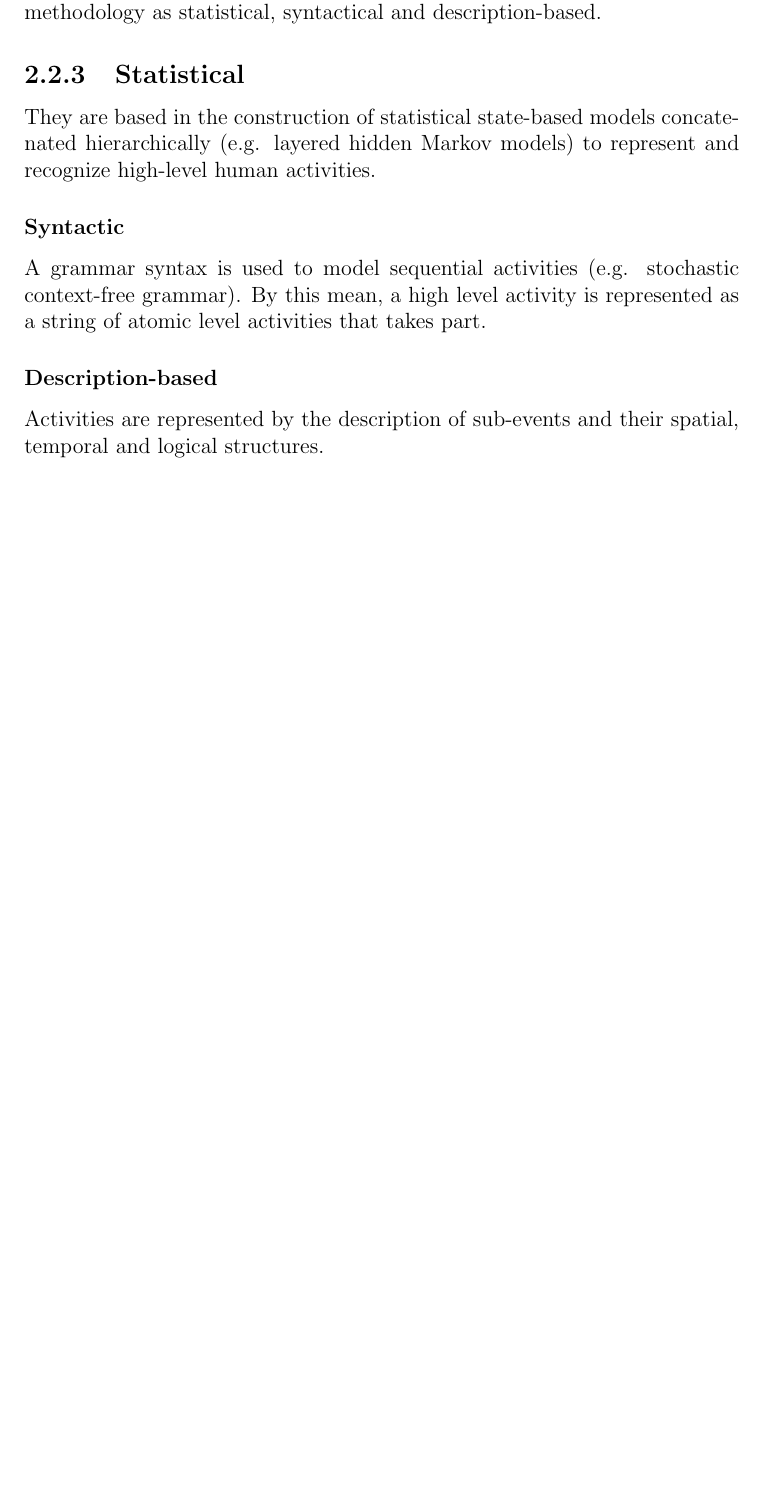
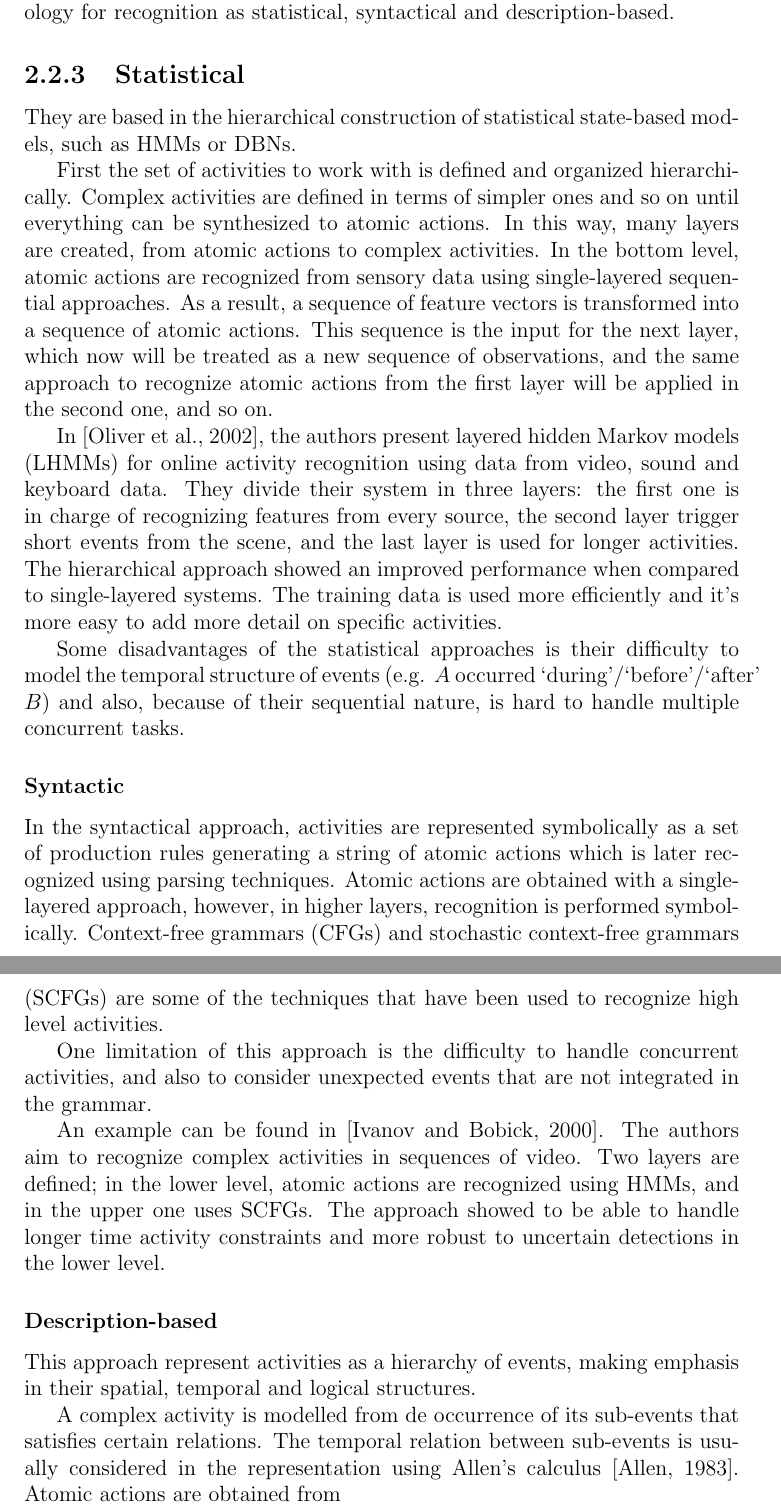
Before and after one commit to robotbbr/RSMG03, a LaTeX thesis (Main.tex): part of page 9 of 11 before the commit and two parts of pages 9 and 10 of 12 after it, the two joined at a grey line, cut so that both start at the same text, the shorter picture padded with empty space. Compiled offline with pdfLaTeX.

Commit message:
Literature rev, almost finished, but the last section still missing.

```diff
--- a/Main.tex
+++ b/Main.tex
@@ -126 +167,2 @@ NEED TO UNDERSTAND HMMs & DBNss
 
+Hierarchical approaches can be categorized, regarding the applied methodology for recognition as statistical, syntactical and description-based. %TODO Expand.
@@ -139,35 +169,42 @@ Finally the shapes of the volumes are compared to known patterns of activities.
 
 
-\subsubsection{Sequential approaches} %TODO Go deeper.
-Sequential approaches look to recognize activities by analysing a sequence of extracted features. First the sensory data is processed to extract particular features, which will be concatenated in time. Then sequential methods are applied to to search for sequences that coul eventually match with the pattern of a known activities. In case of that the sequence is corrupted, a probabilistic approach can be applied to decide the occurrence of the activity.
+\subsection{Statistical}
+They are based in the hierarchical construction of statistical state-based models, such as HMMs or DBNs.
 
-Sequential approaches can be classified depending on the used recognition methodology in exemplar-based and model-based.
+First the set of activities to work with is defined and organized hierarchically.
+Complex activities are defined in terms of simpler ones and so on until everything can be synthesized to atomic actions.
+In this way, many layers are created, from atomic actions to complex activities.
+In the bottom level, atomic actions are recognized from sensory data using single-layered sequential approaches.
+As a result, a sequence of feature vectors is transformed into a sequence of atomic actions.
+This sequence is the input for the next layer, which now will be treated as a new sequence of observations, and the same approach to recognize atomic actions from the first layer will be applied in the second one, and so on.
 
-In exemplar-based sequential approaches a sequence in time is created by extracting particular features from the incoming sensory data. In \citep{Veeraraghavan2006_FuncSpcAct} high-level actions are treated as a sequence in time of atomic actions. The same activity performed in two different occasions can create two different sequences because of an execution in a different speed. The authors develop a method to learn the the pattern time variances in the activity sequence to be able to recognize activities performed at different speeds, or with eventual pauses.
+In \citep{Oliver2002_LayRepHumActRec}, the authors present layered hidden Markov models (LHMMs) for online activity recognition using data from video, sound and keyboard data.
+They divide their system in three layers: the first one is in charge of recognizing features from every source, the second layer trigger short events from the scene, and the last layer is used for longer activities.
+The hierarchical approach showed an improved performance when compared to single-layered systems.
+The training data is used more efficiently and it's more easy to add more detail on specific activities.
 
-The second one, creates a sequence in time of states, which might be separated in time, and  creates a statistical model to test the belonging of that pattern to a known class of activity. Hidden Markov models (HMMs) and Dynamic Bayesian networks (DBNs) are widely used in this approach. The activity is modelled in terms of hidden states and then transition probabilities are trained. The model will reflect the similarity of a sequence of states with a probability value. These methods can be robust in realistic cases where the sequence of states is corrupted or incomplete.
+Some disadvantages of the statistical approaches is their difficulty to model the temporal structure of events (e.g. $A$ occurred `during'/`before'/`after' $B$) and also, because of their sequential nature, is hard to handle multiple concurrent tasks.
 
-The first work to use probabilistic graphical models to recognize activities is \citep{Yamato1992_RecHA_HMM}. They transformed a sequence of images into an image feature vector sequence, and then into a symbol sequence by vector quantization. They used a set of HMMs to model the activities to be recognized and dataset to optimize the parameters of the model. Their results reflect a good and reliable performance of HMMs to model human activities.
+\subsubsection{Syntactic}
+In the syntactical approach, activities are represented symbolically as a set of production rules generating a string of atomic actions which is later recognized using parsing techniques.
+Atomic actions are obtained with a single-layered approach, however, in higher layers, recognition is performed symbolically.
+Context-free grammars (CFGs) and stochastic context-free grammars (SCFGs) are some of the techniques that have been used to recognize high level activities.
+
+One limitation of this approach is the difficulty to handle concurrent activities, and also to consider unexpected events that are not integrated in the grammar.
+
+An example can be found in \citep{Ivanov2000_RecVisActSCFG}.
+The authors aim to recognize complex activities in sequences of video.
+Two layers are defined; in the lower level, atomic actions are recognized using HMMs, and in the upper one uses SCFGs.
+The approach showed to be able to handle longer time activity constraints and more robust to uncertain detections in the lower level.
 
 
+\subsubsection{Description-based}
+This approach represent activities as a hierarchy of events, making emphasis in their spatial, temporal and logical structures.
 
+A complex activity is modelled from de occurrence of its sub-events that satisfies certain relations.
+The temporal relation between sub-events is usually considered in the representation using Allen's calculus \citep{Allen83_MaintainingKnowledgeTemporal}.
+Atomic actions are obtained from
 
-
-
-\subsection{Hierarchical approaches}
-They describe high-level activities in terms of simpler ones, building multiple layers that are suitable to represent complex activities.
-
-Hierarchical approaches can be classified regarding the used recognition methodology as statistical, syntactical and description-based.
-
-\subsection{Statistical}
-They are based in the construction of statistical state-based models concatenated hierarchically (e.g. layered hidden Markov models) to represent and recognize high-level human activities.
-
-\subsubsection{Syntactic}
-A grammar syntax is used to model sequential activities (e.g. stochastic context-free grammar).
-By this mean, a high level activity is represented as a string of atomic level activities that takes part.
-
-\subsubsection{Description-based}
-Activities are represented by the description of sub-events and their spatial, temporal and logical structures.
 
 
 
```
Also changed, not shown: Main.bbl, Main.pdf, Main.tex (61 more changed lines), 5 other files.
